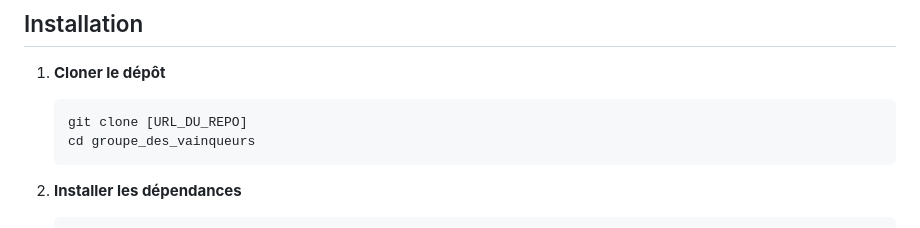
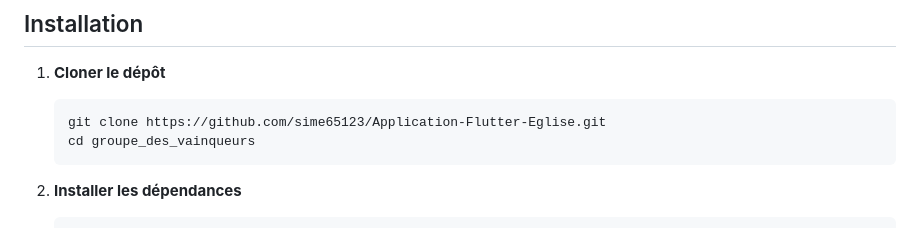
Before and after one commit to sime65123/Application-Flutter-Eglise, a Markdown page: README.md, the part around the change. GitHub-like rendering.

````diff
--- a/README.md
+++ b/README.md
@@ -51,7 +51,7 @@ Cette application mobile vise à enrichir la vie spirituelle des utilisateurs,
 
 1. **Cloner le dépôt**
    ```
-   git clone [URL_DU_REPO]
+   git clone https://github.com/sime65123/Application-Flutter-Eglise.git
    cd groupe_des_vainqueurs
    ```
 
````
